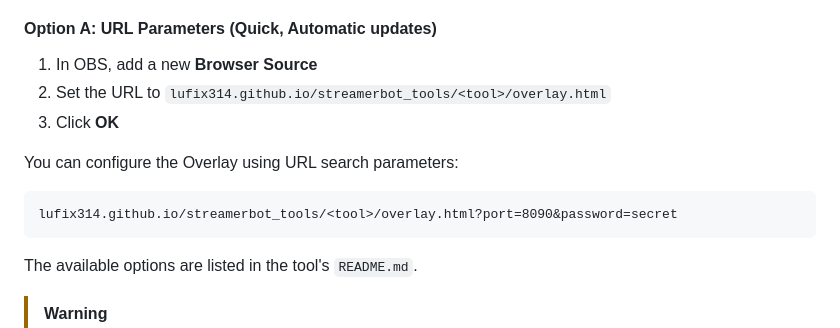
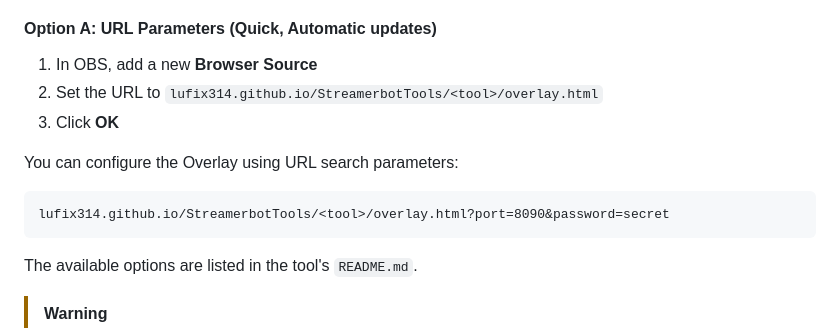
Before and after one commit to lufix314/StreamerbotTools, a Markdown page: README.md, the part around the change. Rendered like a GitHub page.

Commit message:
fix overlay URL

````diff
--- a/README.md
+++ b/README.md
@@ -59,13 +59,13 @@ This adds all the necessary commands and actions to your Streamer.bot installati
 #### Option A: URL Parameters (Quick, Automatic updates)
 
 1. In OBS, add a new **Browser Source**
-2. Set the URL to `lufix314.github.io/streamerbot_tools/<tool>/overlay.html`
+2. Set the URL to `lufix314.github.io/StreamerbotTools/<tool>/overlay.html`
 3. Click **OK**
 
 You can configure the Overlay using URL search parameters:
 
 ```
-lufix314.github.io/streamerbot_tools/<tool>/overlay.html?port=8090&password=secret
+lufix314.github.io/StreamerbotTools/<tool>/overlay.html?port=8090&password=secret
 ```
 
 The available options are listed in the tool's `README.md`.
````
